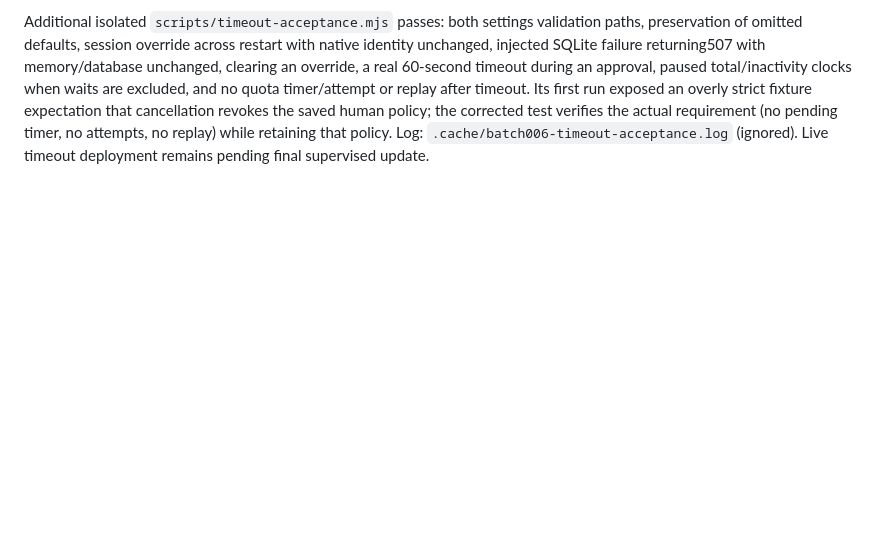
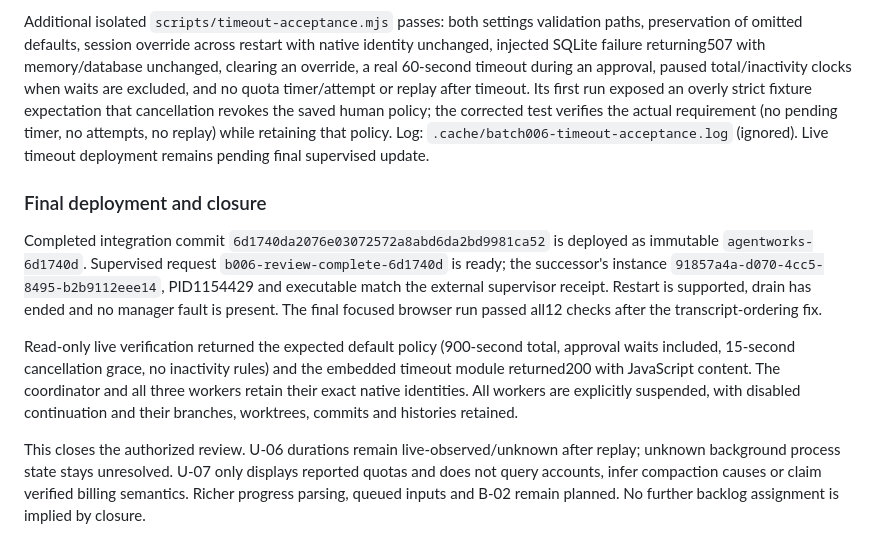
Before and after one commit to n3fariox/agentworks, a Markdown page: work/batches/006-session-usability.md, the part around the change. GitHub-like rendering; blank space fills up the shorter version.

Commit message:
Close batch 006 after verified supervised deployment

```diff
--- a/work/batches/006-session-usability.md
+++ b/work/batches/006-session-usability.md
@@ -67,3 +67,11 @@ Coordinator integration preserves all permission-mode/usage/work-log hooks. Time
 The combined build passed **29 Rust tests**, locked offline build, formatting/syntax/whitespace checks, native permission-mode/reconnect acceptance, usage fixture checks and full `scripts/verify.mjs`: **60 browser tests passed, one opt-in test skipped**, plus API/MCP/settings/import/workspace/automation/completion/worktree/quota/lifecycle, supervisor/real restart/native-handoff and graceful shutdown checks. A final focused UI run checks the small transcript-ordering adjustment. Logs: `.cache/batch006-final-verify.log` and `.cache/batch006-final-ui.log` (ignored).
 
 Additional isolated `scripts/timeout-acceptance.mjs` passes: both settings validation paths, preservation of omitted defaults, session override across restart with native identity unchanged, injected SQLite failure returning507 with memory/database unchanged, clearing an override, a real 60-second timeout during an approval, paused total/inactivity clocks when waits are excluded, and no quota timer/attempt or replay after timeout. Its first run exposed an overly strict fixture expectation that cancellation revokes the saved human policy; the corrected test verifies the actual requirement (no pending timer, no attempts, no replay) while retaining that policy. Log: `.cache/batch006-timeout-acceptance.log` (ignored). Live timeout deployment remains pending final supervised update.
+
+### Final deployment and closure
+
+Completed integration commit `6d1740da2076e03072572a8abd6da2bd9981ca52` is deployed as immutable `agentworks-6d1740d`. Supervised request `b006-review-complete-6d1740d` is ready; the successor's instance `91857a4a-d070-4cc5-8495-b2b9112eee14`, PID1154429 and executable match the external supervisor receipt. Restart is supported, drain has ended and no manager fault is present. The final focused browser run passed all12 checks after the transcript-ordering fix.
+
+Read-only live verification returned the expected default policy (900-second total, approval waits included, 15-second cancellation grace, no inactivity rules) and the embedded timeout module returned200 with JavaScript content. The coordinator and all three workers retain their exact native identities. All workers are explicitly suspended, with disabled continuation and their branches, worktrees, commits and histories retained.
+
+This closes the authorized review. U-06 durations remain live-observed/unknown after replay; unknown background process state stays unresolved. U-07 only displays reported quotas and does not query accounts, infer compaction causes or claim verified billing semantics. Richer progress parsing, queued inputs and B-02 remain planned. No further backlog assignment is implied by closure.
```
Also changed, not shown: work/BACKLOG.md (+1 -1 lines).
